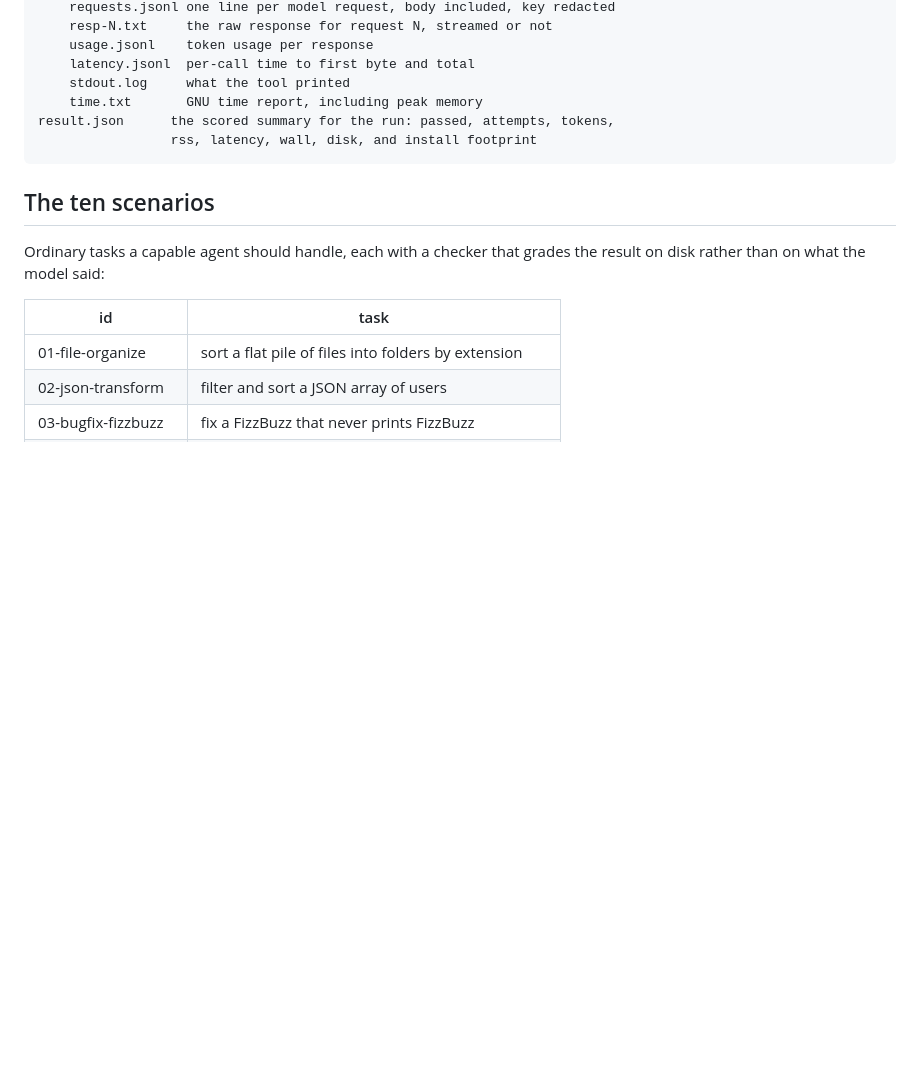
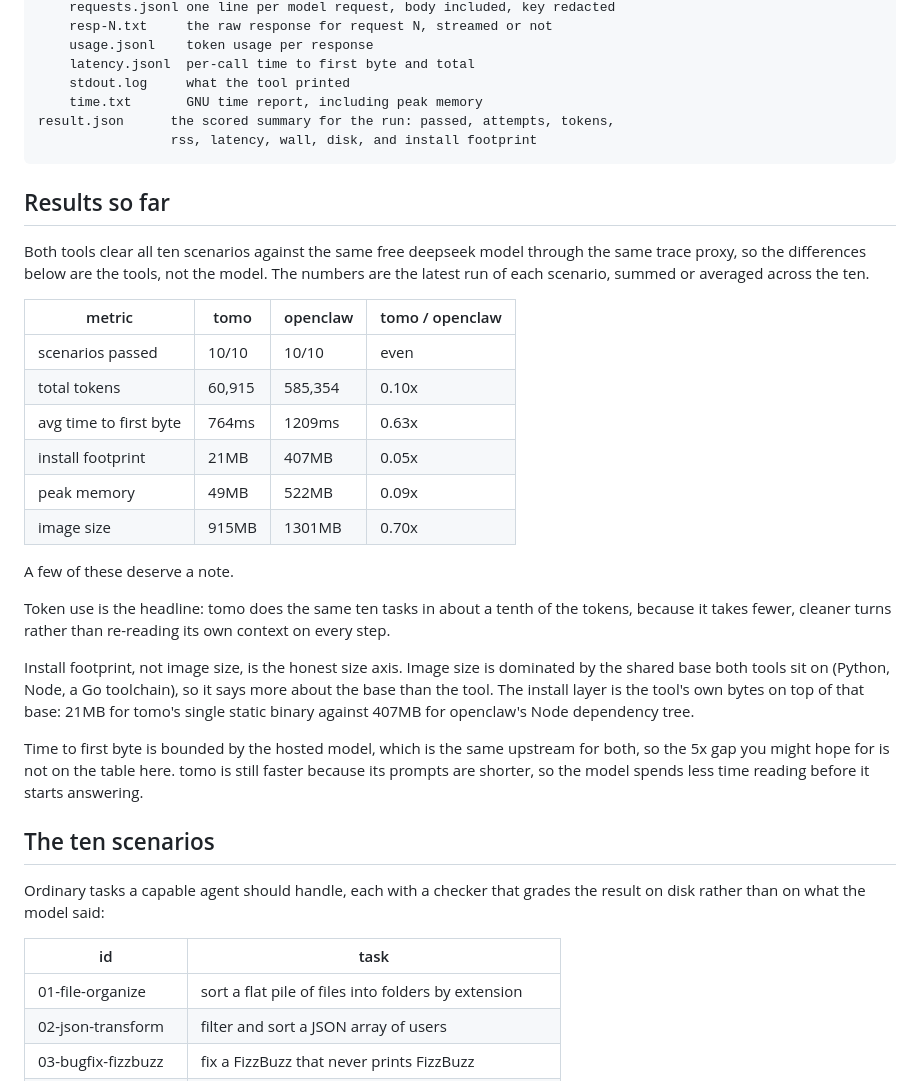
Before and after one commit to tamnd/tomo-labs, a Markdown page: README.md, the part around the change. GitHub-like rendering; blank space fills up the shorter version.

Commit message:
Add the tomo vs openclaw results to the README
Now that tomo clears all ten scenarios, record the head-to-head so the
comparison lives with the harness. Tokens are the headline at a tenth of
openclaw, install footprint is the honest size axis, and the note on
time to first byte is upfront about what the shared hosted model bounds.

```diff
--- a/README.md
+++ b/README.md
@@ -62,6 +62,40 @@ Every run writes under `$HOME/data/<tool>/<scenario>/<timestamp>/`:
     result.json      the scored summary for the run: passed, attempts, tokens,
                      rss, latency, wall, disk, and install footprint
 
+## Results so far
+
+Both tools clear all ten scenarios against the same free deepseek model
+through the same trace proxy, so the differences below are the tools, not the
+model.
+The numbers are the latest run of each scenario, summed or averaged across the
+ten.
+
+| metric | tomo | openclaw | tomo / openclaw |
+| --- | --- | --- | --- |
+| scenarios passed | 10/10 | 10/10 | even |
+| total tokens | 60,915 | 585,354 | 0.10x |
+| avg time to first byte | 764ms | 1209ms | 0.63x |
+| install footprint | 21MB | 407MB | 0.05x |
+| peak memory | 49MB | 522MB | 0.09x |
+| image size | 915MB | 1301MB | 0.70x |
+
+A few of these deserve a note.
+
+Token use is the headline: tomo does the same ten tasks in about a tenth of the
+tokens, because it takes fewer, cleaner turns rather than re-reading its own
+context on every step.
+
+Install footprint, not image size, is the honest size axis.
+Image size is dominated by the shared base both tools sit on (Python, Node, a Go
+toolchain), so it says more about the base than the tool.
+The install layer is the tool's own bytes on top of that base: 21MB for tomo's
+single static binary against 407MB for openclaw's Node dependency tree.
+
+Time to first byte is bounded by the hosted model, which is the same upstream
+for both, so the 5x gap you might hope for is not on the table here.
+tomo is still faster because its prompts are shorter, so the model spends less
+time reading before it starts answering.
+
 ## The ten scenarios
 
 Ordinary tasks a capable agent should handle, each with a checker that grades
```
